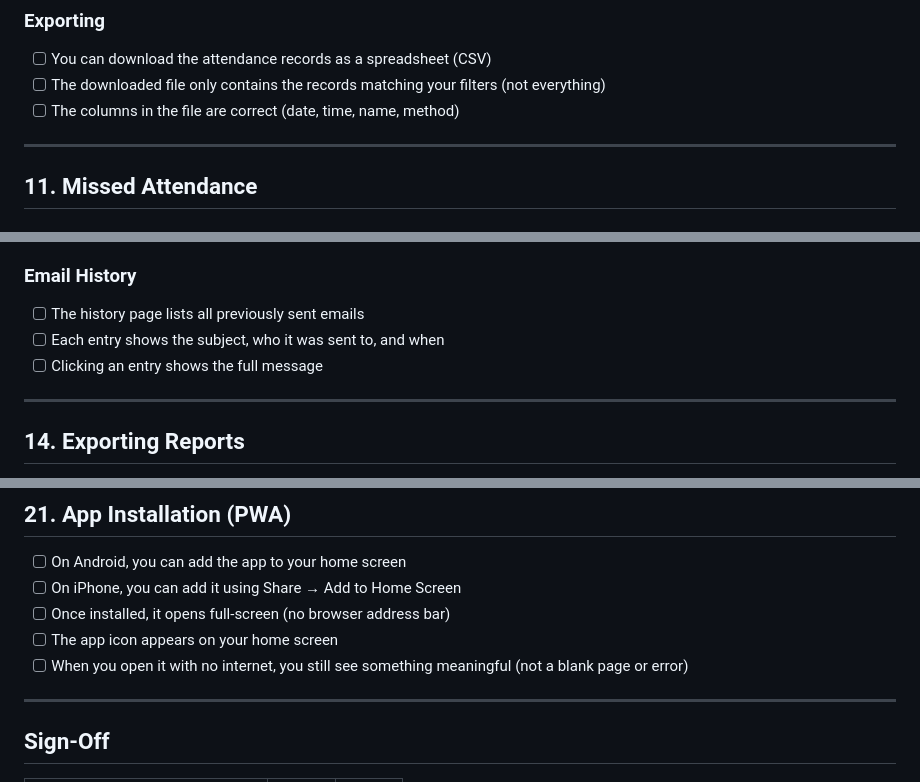
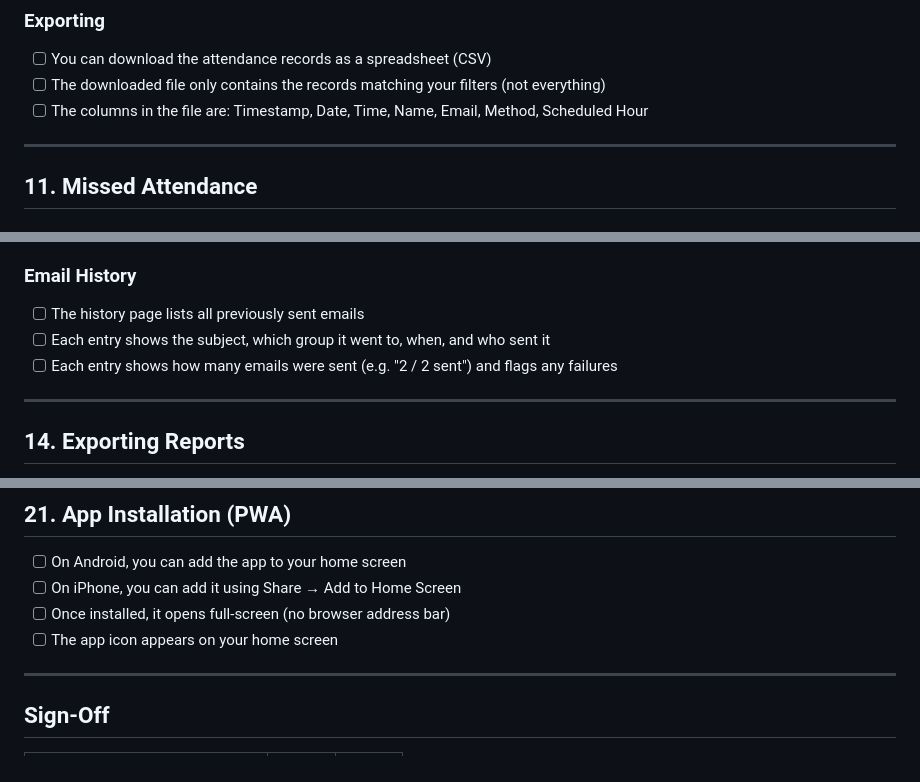
Before and after one commit to 365webdays/sap, a Markdown page: docs/qa-checklist.md, 3 parts joined by grey strips. Drawn GitHub-style.

```diff
--- a/docs/qa-checklist.md
+++ b/docs/qa-checklist.md
@@ -191,7 +199,7 @@ email and test the notification features.
 ### Exporting
 - [ ] You can download the attendance records as a spreadsheet (CSV)
 - [ ] The downloaded file only contains the records matching your filters (not everything)
-- [ ] The columns in the file are correct (date, time, name, method)
+- [ ] The columns in the file are: Timestamp, Date, Time, Name, Email, Method, Scheduled Hour
 
 ---
 
@@ -245,8 +255,8 @@ email and test the notification features.
 
 ### Email History
 - [ ] The history page lists all previously sent emails
-- [ ] Each entry shows the subject, who it was sent to, and when
-- [ ] Clicking an entry shows the full message
+- [ ] Each entry shows the subject, which group it went to, when, and who sent it
+- [ ] Each entry shows how many emails were sent (e.g. "2 / 2 sent") and flags any failures
 
 ---
 
@@ -364,7 +375,6 @@ email and test the notification features.
 - [ ] On iPhone, you can add it using Share → Add to Home Screen
 - [ ] Once installed, it opens full-screen (no browser address bar)
 - [ ] The app icon appears on your home screen
-- [ ] When you open it with no internet, you still see something meaningful (not a blank page or error)
 
 ---
 
```
Also changed, not shown: other parts of docs/qa-checklist.md (+21 -10 lines).
